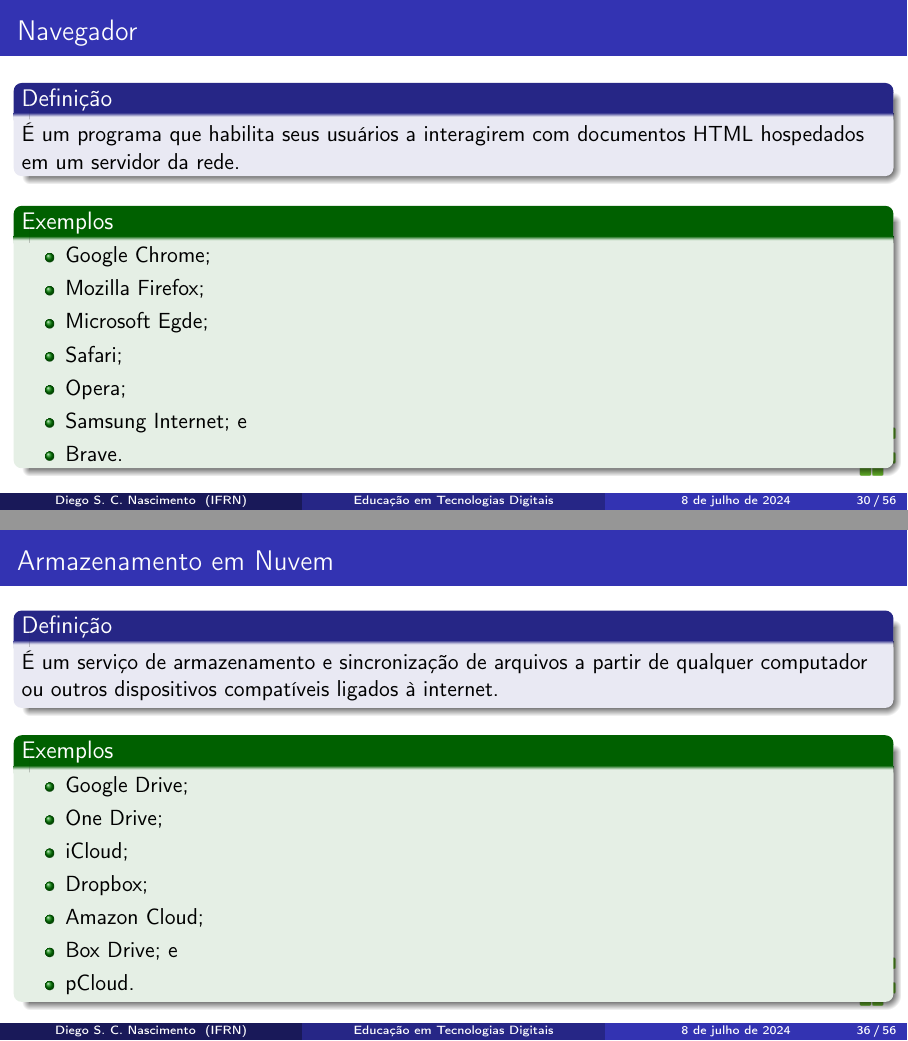
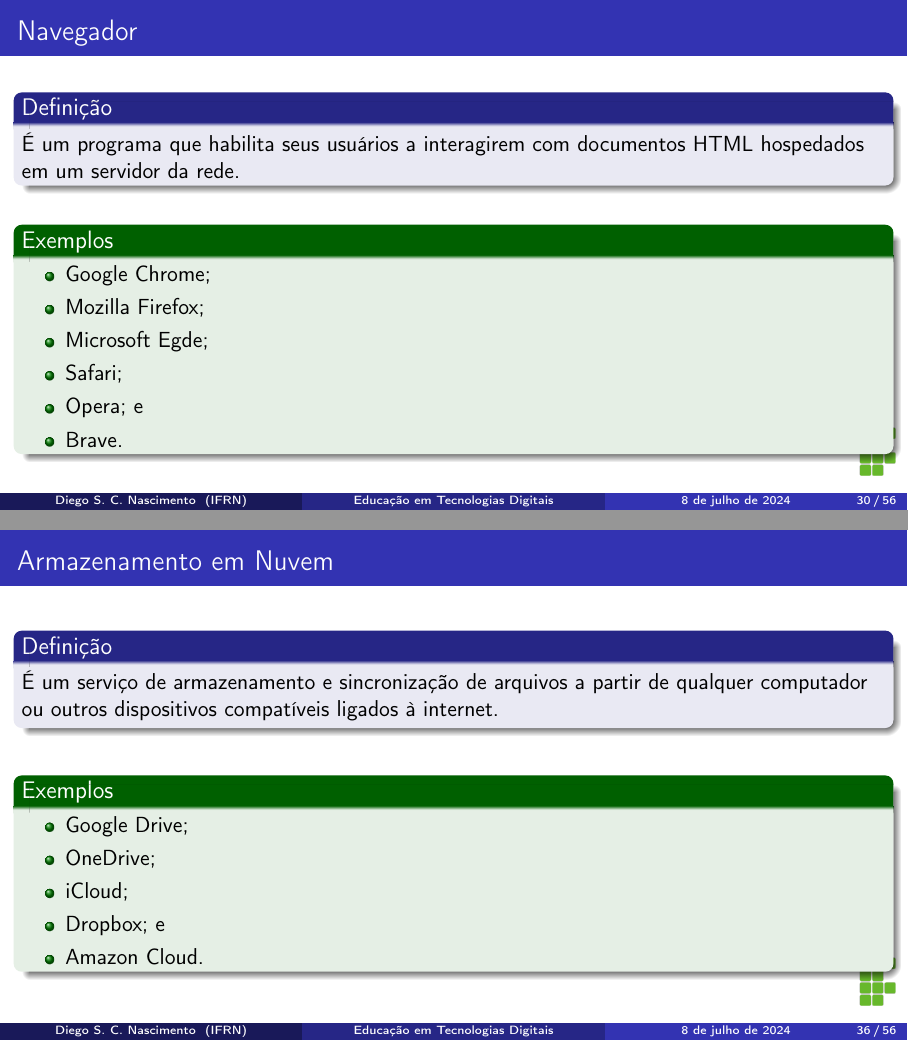
Before and after one commit to diegosilveiracn/slides_educacao_tecnologias_digitais, LaTeX slides (documento.tex): pages 30 and 36 of 56, joined at a grey line. Compiled offline with pdfLaTeX.

Commit message:
Correção de erro ortográfico e ajustes.

```diff
--- a/documento.tex
+++ b/documento.tex
@@ -390,8 +390,7 @@
 			\item Mozilla Firefox;
 			\item Microsoft Egde;
 			\item Safari;
-			\item Opera;
-			\item Samsung Internet; e
+			\item Opera; e
 			\item Brave.
 		\end{itemize}
 	\end{exampleblock}
@@ -472,12 +471,10 @@
 	\begin{exampleblock}{Exemplos}
 		\begin{itemize}
 			\item Google Drive;
-			\item One Drive;
+			\item OneDrive;
 			\item iCloud;
-			\item Dropbox;
-			\item Amazon Cloud;
-			\item Box Drive; e
-			\item pCloud.
+			\item Dropbox; e
+			\item Amazon Cloud.
 		\end{itemize}
 	\end{exampleblock}
 \end{frame}
```
Also changed, not shown: documento.pdf, documento.tex (2 more changed lines).
